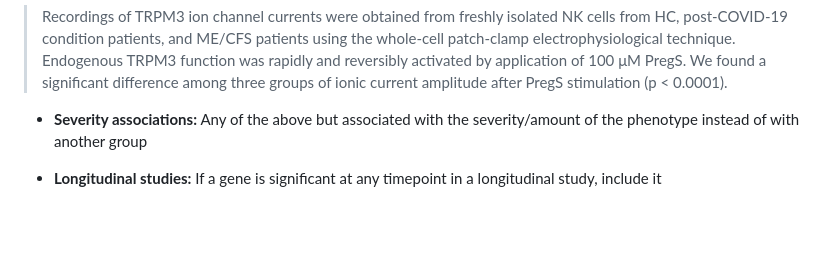
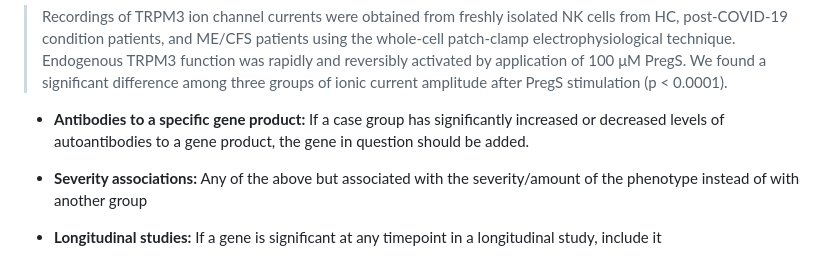
Before and after one commit to ruvilonix/sick-genes, a Markdown page: criteria.md, the part around the change. GitHub-like rendering; blank space fills up the shorter version.

Commit message:
update criteria for auto antibodies to gene products

```diff
--- a/criteria.md
+++ b/criteria.md
@@ -19,6 +19,8 @@ Example where IFNG and TNF would be saved for both ME/CFS and long COVID cohorts
 
 *   **Gene product shape or activity different:** Example [2]:
 > Recordings of TRPM3 ion channel currents were obtained from freshly isolated NK cells from HC, post-COVID-19 condition patients, and ME/CFS patients using the whole-cell patch-clamp electrophysiological technique. Endogenous TRPM3 function was rapidly and reversibly activated by application of 100 μM PregS. We found a significant difference among three groups of ionic current amplitude after PregS stimulation (p < 0.0001).
+
+*   **Antibodies to a specific gene product:** If a case group has significantly increased or decreased levels of autoantibodies to a gene product, the gene in question should be added.
 
 *   **Severity associations:** Any of the above but associated with the severity/amount of the phenotype instead of with another group
 
```
